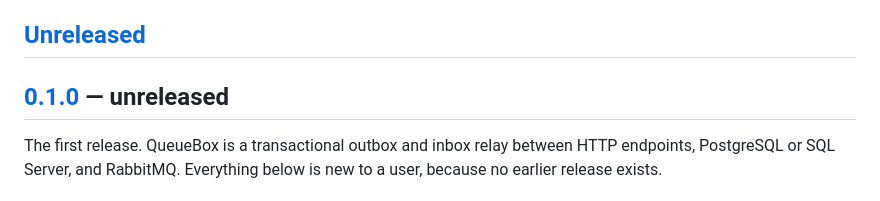
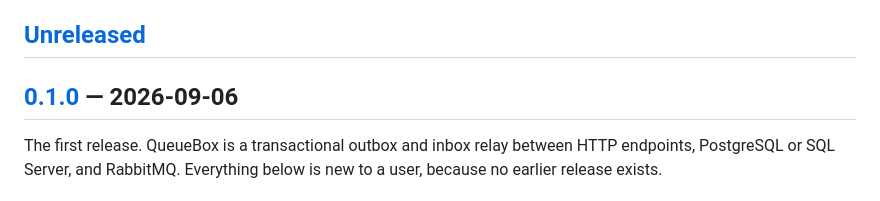
Before and after one commit to alternayte/queuebox, a Markdown page: CHANGELOG.md, the part around the change. Rendered like a GitHub page.

Commit message:
docs: prepare the 0.1.0 release
Claude-Session: https://claude.ai/code/session_01QS4JZnkP73gGQXWFufbXah

```diff
--- a/CHANGELOG.md
+++ b/CHANGELOG.md
@@ -9,7 +9,7 @@ the configuration schema and for the database schema.
 
 ## [Unreleased]
 
-## [0.1.0] — unreleased
+## [0.1.0] — 2026-09-06
 
 The first release. QueueBox is a transactional outbox and inbox relay between HTTP endpoints,
 PostgreSQL or SQL Server, and RabbitMQ. Everything below is new to a user, because no earlier
```
